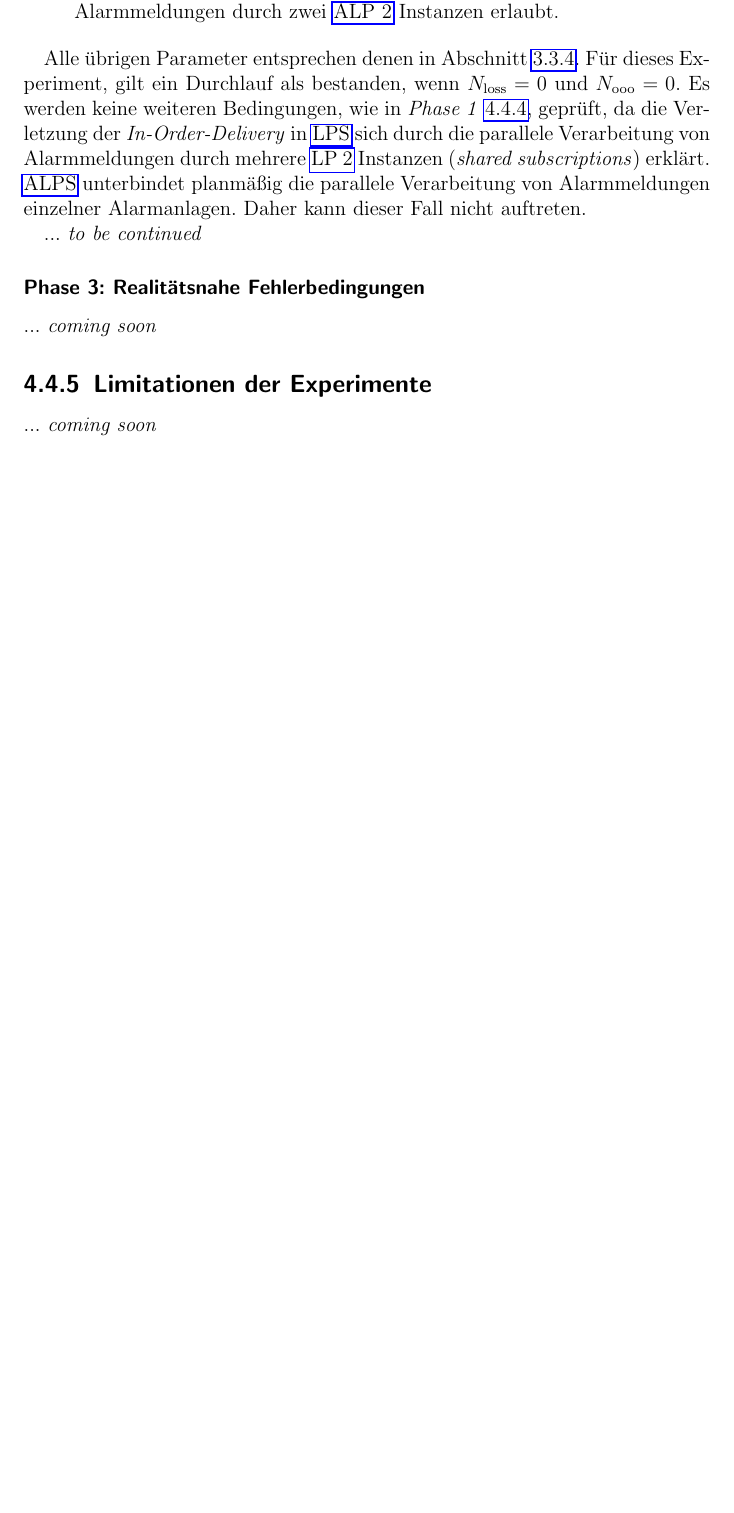
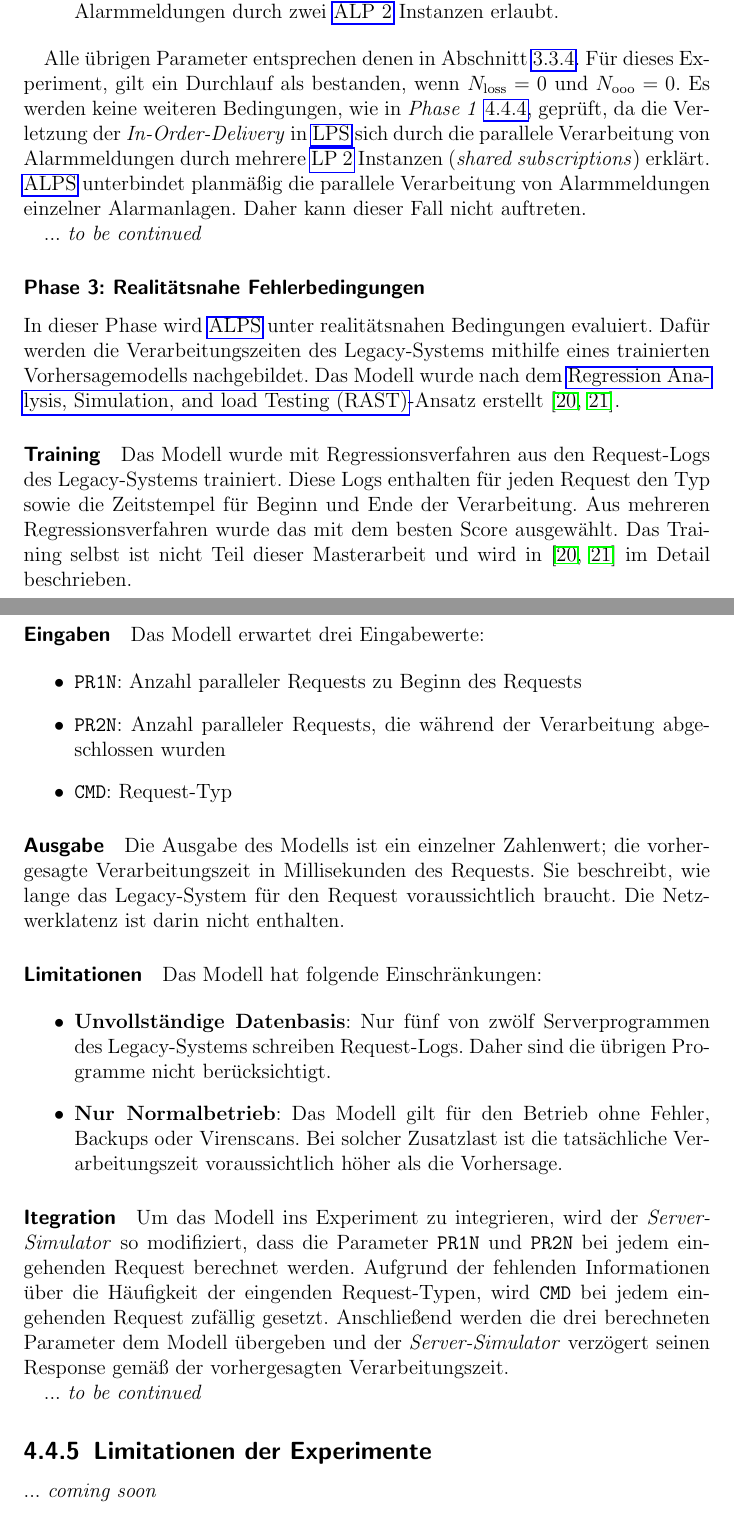
Before and after one commit to JadKHaddad/MT, a LaTeX book (main.tex, which reads tex/chapters/ALPS.tex): part of page 49 of 55 before the commit and two parts of pages 49 and 50 of 55 after it, the two joined at a grey line, cut so that both start at the same text, the shorter picture padded with empty space. Compiled offline with pdfLaTeX.

Commit message:
added some sub-sub:exp-alps-phase-3

```diff
--- a/tex/chapters/ALPS.tex
+++ b/tex/chapters/ALPS.tex
@@ -237,8 +237,42 @@ Alle übrigen Parameter entsprechen denen in Abschnitt~\ref{sub-sub:alp-verletzu
 ... \textit{to be continued}
 
 \subsubsection{Phase~3: Realitätsnahe Fehlerbedingungen}
+\label{sub-sub:exp-alps-phase-3}
 
-... \textit{coming soon}
+In dieser Phase wird \gls{alps} unter realitätsnahen Bedingungen evaluiert. Dafür werden die Verarbeitungszeiten des Legacy-Systems mithilfe eines trainierten Vorhersagemodells nachgebildet. Das Modell wurde nach dem \gls{rast}-Ansatz erstellt~\citep{rast22, rast25}.
+
+\paragraph{Training}
+
+Das Modell wurde mit Regressionsverfahren aus den Request-Logs des Legacy-Systems trainiert. Diese Logs enthalten für jeden Request den Typ sowie die Zeitstempel für Beginn und Ende der Verarbeitung. Aus mehreren Regressionsverfahren wurde das mit dem besten Score ausgewählt. Das Training selbst ist nicht Teil dieser Masterarbeit und wird in~\citep{rast22, rast25} im Detail beschrieben.
+
+\paragraph{Eingaben}
+
+Das Modell erwartet drei Eingabewerte:
+
+\begin{itemize}
+    \item \texttt{PR1N}: Anzahl paralleler Requests zu Beginn des Requests
+    \item \texttt{PR2N}: Anzahl paralleler Requests, die während der Verarbeitung abgeschlossen wurden
+    \item \texttt{CMD}: Request-Typ
+\end{itemize}
+
+\paragraph{Ausgabe}
+
+Die Ausgabe des Modells ist ein einzelner Zahlenwert; die vorhergesagte Verarbeitungszeit in Millisekunden des Requests. Sie beschreibt, wie lange das Legacy-System für den Request voraussichtlich braucht. Die Netzwerklatenz ist darin nicht enthalten.
+
+\paragraph{Limitationen}
+
+Das Modell hat folgende Einschränkungen:
+
+\begin{itemize}
+    \item \textbf{Unvollständige Datenbasis}: Nur fünf von zwölf Serverprogrammen des Legacy-Systems schreiben Request-Logs. Daher sind die übrigen Programme nicht berücksichtigt.
+    \item \textbf{Nur Normalbetrieb}: Das Modell gilt für den Betrieb ohne Fehler, Backups oder Virenscans. Bei solcher Zusatzlast ist die tatsächliche Verarbeitungszeit voraussichtlich höher als die Vorhersage.
+\end{itemize}
+
+\paragraph{Itegration}
+
+Um das Modell ins Experiment zu integrieren, wird der \textit{Server-Simulator} so modifiziert, dass die Parameter \texttt{PR1N} und \texttt{PR2N} bei jedem eingehenden Request berechnet werden. Aufgrund der fehlenden Informationen über die Häufigkeit der eingenden Request-Typen, wird \texttt{CMD} bei jedem eingehenden Request zufällig gesetzt. Anschließend werden die drei berechneten Parameter dem Modell übergeben und der \textit{Server-Simulator} verzögert seinen Response gemäß der vorhergesagten Verarbeitungszeit.
+
+... \textit{to be continued}
 
 \subsection{Limitationen der Experimente}
 \label{sub-sec:alps-limitationen-experimente}
```
Also changed, not shown: cites.bib (+33 -0 lines), .build/main.pdf.
